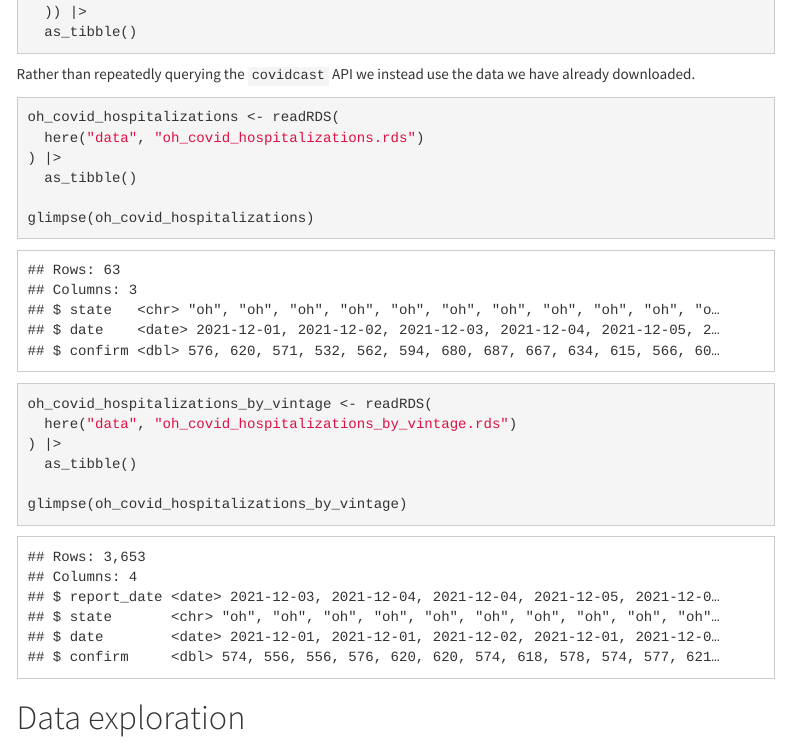
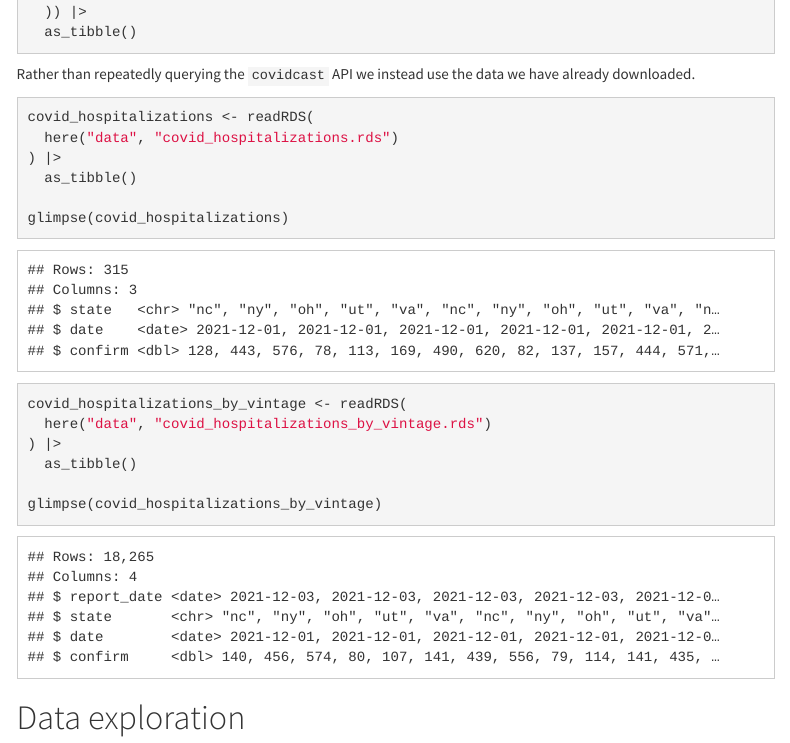
Before and after one commit to seabbs/cste-forecasting-workshop, an R Markdown document (epinow2.Rmd): the page in a window 1100 px wide, from 1860 px down. Rendered offline with R 4.5, knitr and Pandoc, with nearby package versions; some code elsewhere in the file could not run offline; menus at the side of the page are left out.

Commit message:
save multiple state data

````diff
--- a/epinow2.Rmd
+++ b/epinow2.Rmd
@@ -102,19 +102,19 @@ covid_hospitalizations_by_vintage <- dates |>
 Rather than repeatedly querying the `covidcast` API we instead use the data we have already downloaded.
 
 ```{r}
-oh_covid_hospitalizations <- readRDS(
-  here("data", "oh_covid_hospitalizations.rds")
+covid_hospitalizations <- readRDS(
+  here("data", "covid_hospitalizations.rds")
 ) |>
   as_tibble()
 
-glimpse(oh_covid_hospitalizations)
+glimpse(covid_hospitalizations)
 
-oh_covid_hospitalizations_by_vintage <- readRDS(
-  here("data", "oh_covid_hospitalizations_by_vintage.rds")
+covid_hospitalizations_by_vintage <- readRDS(
+  here("data", "covid_hospitalizations_by_vintage.rds")
 ) |>
   as_tibble()
 
-glimpse(oh_covid_hospitalizations_by_vintage)
+glimpse(covid_hospitalizations_by_vintage)
 ```
 
 # Data exploration
````
Also changed, not shown: data/covid_hospitalizations.rds (added), data/covid_hospitalizations_by_vintage.rds (added), data/oh_covid_hospitalizations.rds.
